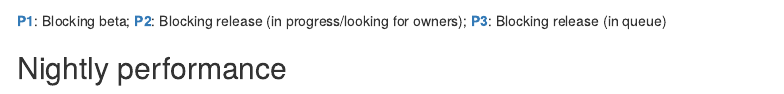
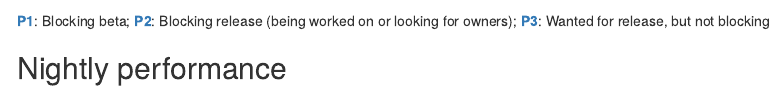
Before and after one commit to tdsmith/webrender-dashboard, an R Markdown document (dashboard.Rmd): the page in a window 1100 px wide, from 180 px down. Rendered offline with R 4.5, knitr and Pandoc, with nearby package versions; some code elsewhere in the file could not run offline; menus at the side of the page are left out.

Commit message:
Fix second instance of P1/2/3 legend

````diff
--- a/dashboard.Rmd
+++ b/dashboard.Rmd
@@ -112,7 +112,7 @@ burndown %>%
     theme(legend.position="bottom")
 ```
 
-**[P1][p1]**: Blocking beta; **[P2][p2]**: Blocking release (in progress/looking for owners); **[P3][p3]**: Blocking release (in queue)
+**[P1][p1]**: Blocking beta; **[P2][p2]**: Blocking release (being worked on or looking for owners); **[P3][p3]**: Wanted for release, but not blocking
 
 ## Nightly performance
 
````
